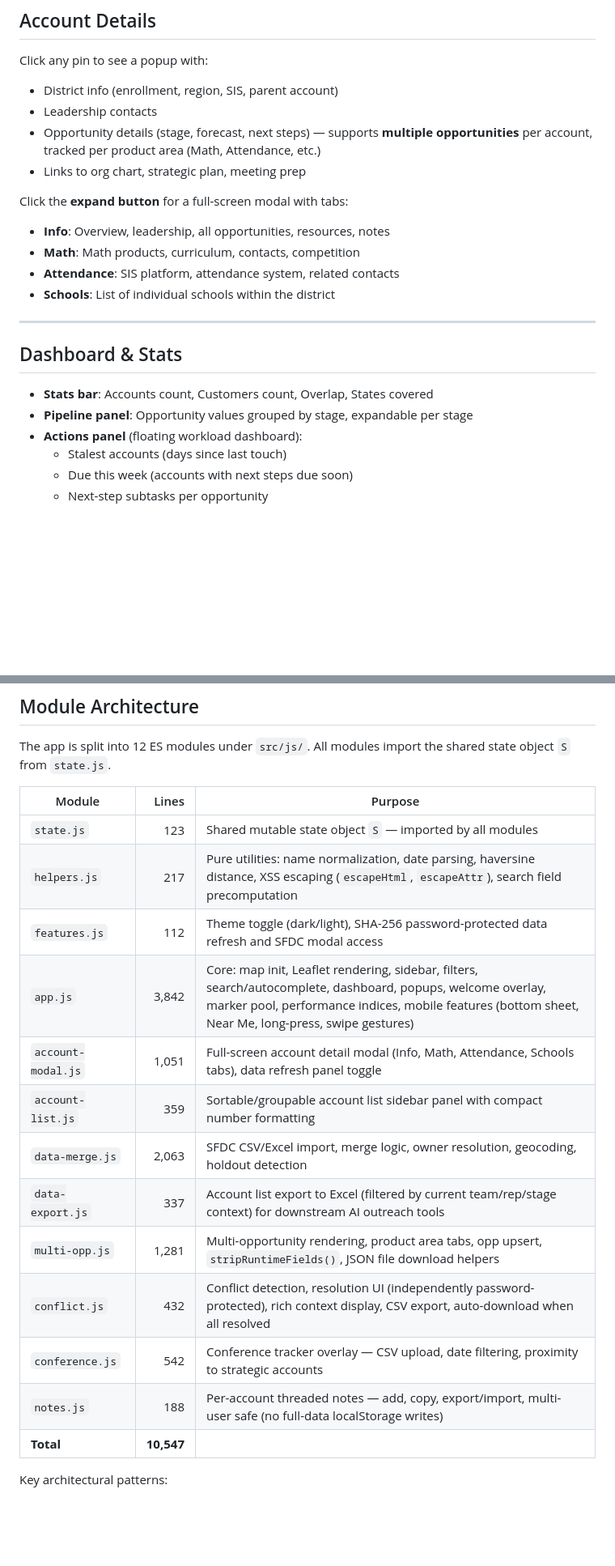
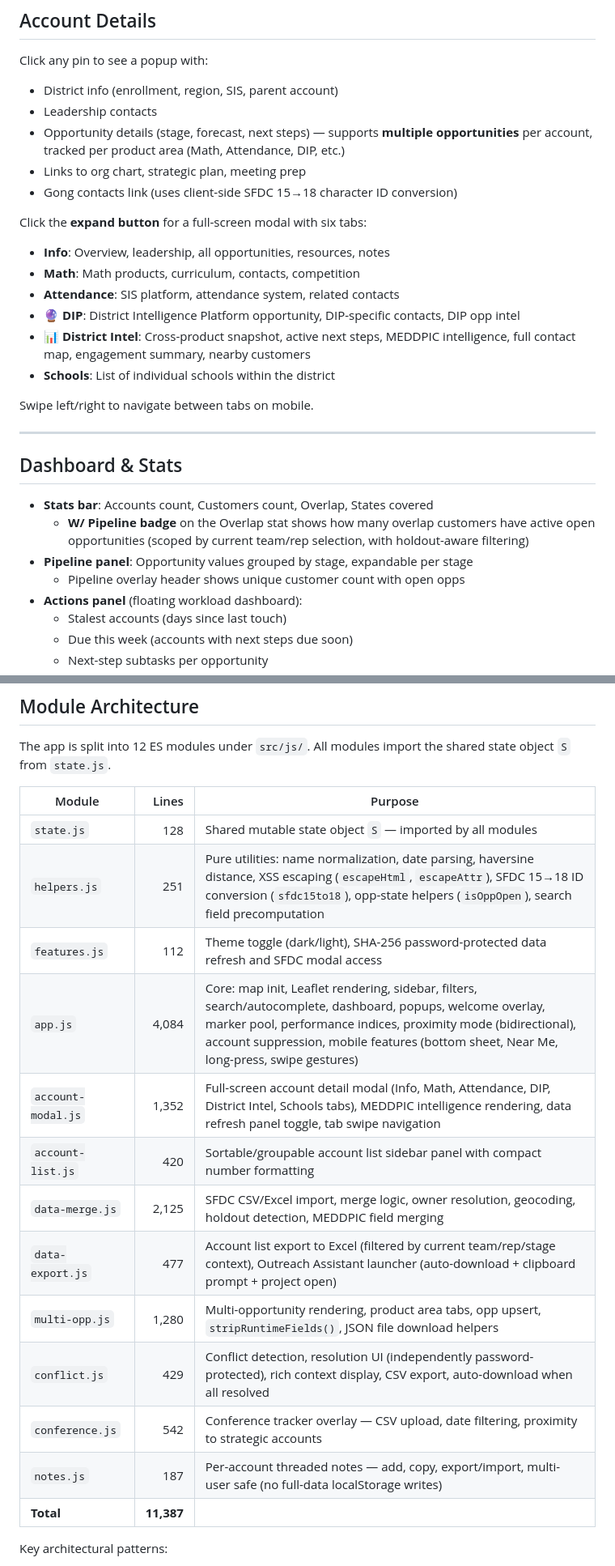
Before and after one commit to SeanEdia/EdiaStratMap, a Markdown page: README.md, 2 parts joined by grey strips. Shown at 81% size. Drawn GitHub-style; blank space fills up the shorter version.

```diff
--- a/README.md
+++ b/README.md
@@ -96,22 +97,29 @@ Click any pin to see a popup with:
 
 - District info (enrollment, region, SIS, parent account)
 - Leadership contacts
-- Opportunity details (stage, forecast, next steps) — supports **multiple opportunities** per account, tracked per product area (Math, Attendance, etc.)
+- Opportunity details (stage, forecast, next steps) — supports **multiple opportunities** per account, tracked per product area (Math, Attendance, DIP, etc.)
 - Links to org chart, strategic plan, meeting prep
+- Gong contacts link (uses client-side SFDC 15→18 character ID conversion)
 
-Click the **expand button** for a full-screen modal with tabs:
+Click the **expand button** for a full-screen modal with six tabs:
 
 - **Info**: Overview, leadership, all opportunities, resources, notes
 - **Math**: Math products, curriculum, contacts, competition
 - **Attendance**: SIS platform, attendance system, related contacts
+- **🔮 DIP**: District Intelligence Platform opportunity, DIP-specific contacts, DIP opp intel
+- **📊 District Intel**: Cross-product snapshot, active next steps, MEDDPIC intelligence, full contact map, engagement summary, nearby customers
 - **Schools**: List of individual schools within the district
+
+Swipe left/right to navigate between tabs on mobile.
 
 ---
 
 ## Dashboard & Stats
 
 - **Stats bar**: Accounts count, Customers count, Overlap, States covered
+  - **W/ Pipeline badge** on the Overlap stat shows how many overlap customers have active open opportunities (scoped by current team/rep selection, with holdout-aware filtering)
 - **Pipeline panel**: Opportunity values grouped by stage, expandable per stage
+  - Pipeline overlay header shows unique customer count with open opps
 - **Actions panel** (floating workload dashboard):
   - Stalest accounts (days since last touch)
   - Due this week (accounts with next steps due soon)
@@ -290,19 +325,19 @@ The app is split into 12 ES modules under `src/js/`. All modules import the shar
 
 | Module             | Lines | Purpose                                                                                      |
 | ------------------ | ----: | -------------------------------------------------------------------------------------------- |
-| `state.js`         |   123 | Shared mutable state object `S` — imported by all modules                                    |
-| `helpers.js`       |   217 | Pure utilities: name normalization, date parsing, haversine distance, XSS escaping (`escapeHtml`, `escapeAttr`), search field precomputation |
+| `state.js`         |   128 | Shared mutable state object `S` — imported by all modules                                    |
+| `helpers.js`       |   251 | Pure utilities: name normalization, date parsing, haversine distance, XSS escaping (`escapeHtml`, `escapeAttr`), SFDC 15→18 ID conversion (`sfdc15to18`), opp-state helpers (`isOppOpen`), search field precomputation |
 | `features.js`      |   112 | Theme toggle (dark/light), SHA-256 password-protected data refresh and SFDC modal access      |
-| `app.js`           | 3,842 | Core: map init, Leaflet rendering, sidebar, filters, search/autocomplete, dashboard, popups, welcome overlay, marker pool, performance indices, mobile features (bottom sheet, Near Me, long-press, swipe gestures) |
-| `account-modal.js` | 1,051 | Full-screen account detail modal (Info, Math, Attendance, Schools tabs), data refresh panel toggle |
-| `account-list.js`  |   359 | Sortable/groupable account list sidebar panel with compact number formatting                  |
-| `data-merge.js`    | 2,063 | SFDC CSV/Excel import, merge logic, owner resolution, geocoding, holdout detection            |
-| `data-export.js`   |   337 | Account list export to Excel (filtered by current team/rep/stage context) for downstream AI outreach tools |
-| `multi-opp.js`     | 1,281 | Multi-opportunity rendering, product area tabs, opp upsert, `stripRuntimeFields()`, JSON file download helpers |
-| `conflict.js`      |   432 | Conflict detection, resolution UI (independently password-protected), rich context display, CSV export, auto-download when all resolved |
+| `app.js`           | 4,084 | Core: map init, Leaflet rendering, sidebar, filters, search/autocomplete, dashboard, popups, welcome overlay, marker pool, performance indices, proximity mode (bidirectional), account suppression, mobile features (bottom sheet, Near Me, long-press, swipe gestures) |
+| `account-modal.js` | 1,352 | Full-screen account detail modal (Info, Math, Attendance, DIP, District Intel, Schools tabs), MEDDPIC intelligence rendering, data refresh panel toggle, tab swipe navigation |
+| `account-list.js`  |   420 | Sortable/groupable account list sidebar panel with compact number formatting                  |
+| `data-merge.js`    | 2,125 | SFDC CSV/Excel import, merge logic, owner resolution, geocoding, holdout detection, MEDDPIC field merging |
+| `data-export.js`   |   477 | Account list export to Excel (filtered by current team/rep/stage context), Outreach Assistant launcher (auto-download + clipboard prompt + project open) |
+| `multi-opp.js`     | 1,280 | Multi-opportunity rendering, product area tabs, opp upsert, `stripRuntimeFields()`, JSON file download helpers |
+| `conflict.js`      |   429 | Conflict detection, resolution UI (independently password-protected), rich context display, CSV export, auto-download when all resolved |
 | `conference.js`    |   542 | Conference tracker overlay — CSV upload, date filtering, proximity to strategic accounts      |
-| `notes.js`         |   188 | Per-account threaded notes — add, copy, export/import, multi-user safe (no full-data localStorage writes) |
-| **Total**          | **10,547** | |
+| `notes.js`         |   187 | Per-account threaded notes — add, copy, export/import, multi-user safe (no full-data localStorage writes) |
+| **Total**          | **11,387** | |
 
 Key architectural patterns:
 
```
Also changed, not shown: other parts of README.md (+39 -10 lines).
